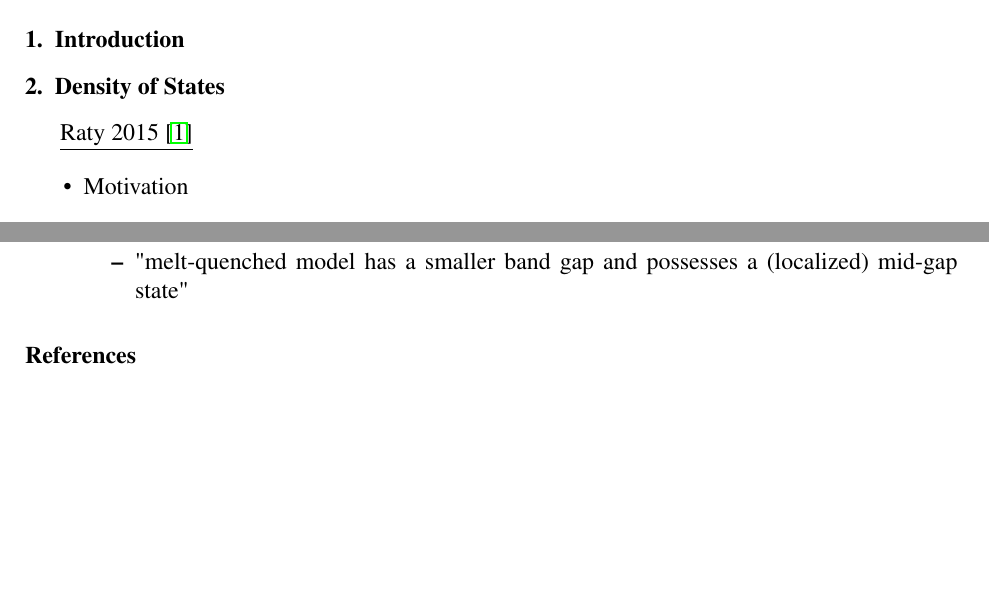
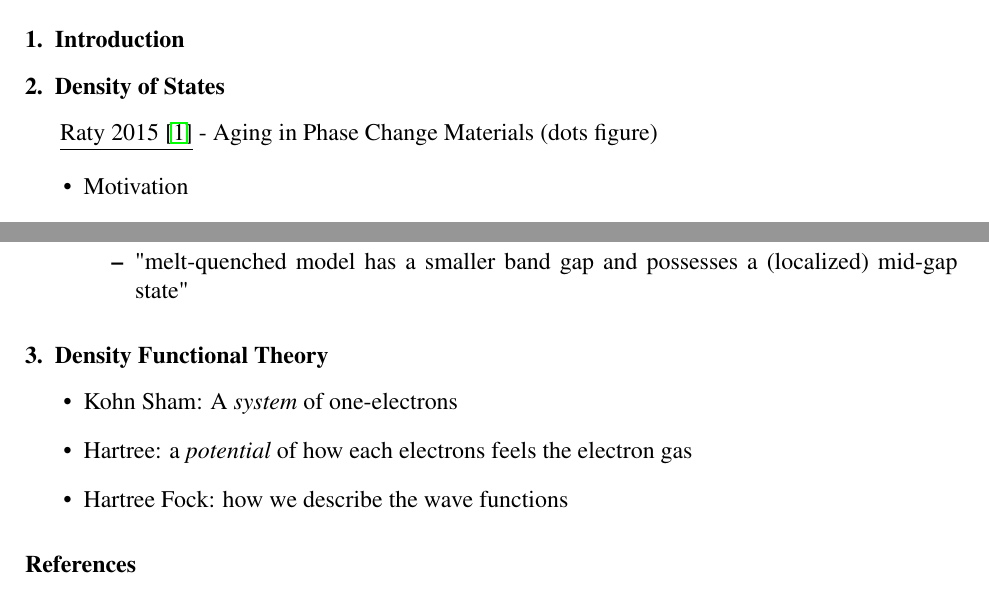
Before and after one commit to elsikorski/Amorphous_Semiconductor_Devices, a LaTeX paper (Project/Amorphous Semiconductor Devices Project.tex): two parts of pages 1 and 2 of 2, joined at a grey line, cut so that both start at the same text, the shorter picture padded with empty space. Compiled offline with pdfLaTeX.

Commit message:
Descriptions of DFT foundations added

```diff
--- a/Project/Amorphous Semiconductor Devices Project.tex
+++ b/Project/Amorphous Semiconductor Devices Project.tex
@@ -35,7 +35,7 @@
 \section{Introduction}
 
 \section{Density of States}
-\underline{Raty 2015 \cite{Raty2015}}
+\underline{Raty 2015 \cite{Raty2015}} - Aging in Phase Change Materials (dots figure)
 \par
 \begin{itemize}
 	\item Motivation
@@ -78,6 +78,12 @@
  		\item "melt-quenched model has a smaller band gap and possesses a (localized) mid-gap state"
  	\end{itemize}
 \end{itemize}
+\section{Density Functional Theory}
+\begin{itemize}
+	\item Kohn Sham: A \emph{system} of one-electrons
+	\item Hartree: a \emph{potential} of how each electrons feels the electron gas
+	\item Hartree Fock: how we describe the wave functions
+\end{itemize}
 \section*{References}
 
 \bibliography{amorph}
```
Also changed, not shown: Homework_2/Homework 2 Sikorski.pdf, Project/Amorphous Semiconductor Devices Project.pdf, 6 other files.
